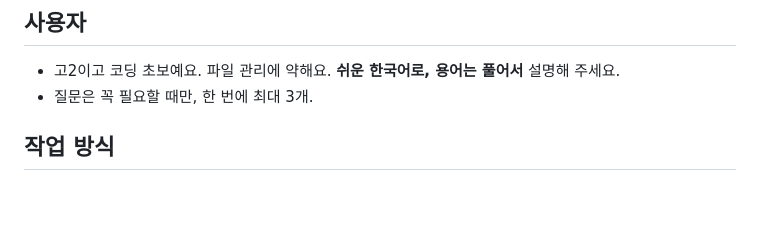
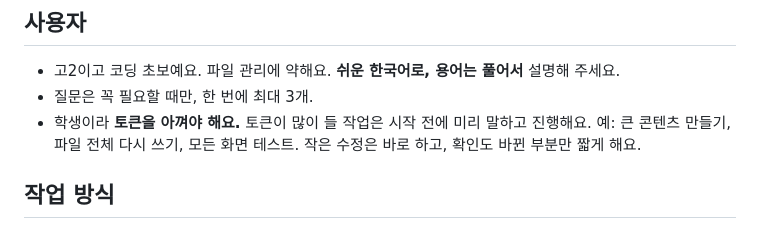
Before and after one commit to bagj9225-beep/beakseok-study, a Markdown page: CLAUDE.md, the part around the change. GitHub-like rendering; blank space fills up the shorter version.

Commit message:
CLAUDE.md: 토큰 아끼기 규칙 추가
Co-Authored-By: Claude Opus 5.5 <noreply@anthropic.com>
Claude-Session: https://claude.ai/code/session_01WfhrqLv88ZcpLn1e73UXoD

```diff
--- a/CLAUDE.md
+++ b/CLAUDE.md
@@ -6,6 +6,9 @@ GitHub Pages로 공개하는 정적 웹앱이에요. HTML/CSS/JS만 쓰고, 서
 ## 사용자
 - 고2이고 코딩 초보예요. 파일 관리에 약해요. **쉬운 한국어로, 용어는 풀어서** 설명해 주세요.
 - 질문은 꼭 필요할 때만, 한 번에 최대 3개.
+- 학생이라 **토큰을 아껴야 해요.** 토큰이 많이 들 작업은 시작 전에 미리 말하고 진행해요.
+  예: 큰 콘텐츠 만들기, 파일 전체 다시 쓰기, 모든 화면 테스트.
+  작은 수정은 바로 하고, 확인도 바뀐 부분만 짧게 해요.
 
 ## 작업 방식
 - 한 번에 기능 하나만 해요. 고치기 전에 계획을 3~5줄로 알려 주세요.
```
